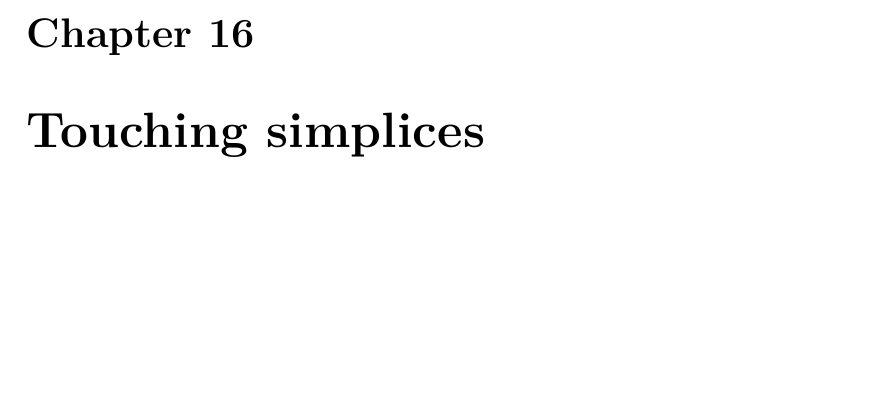
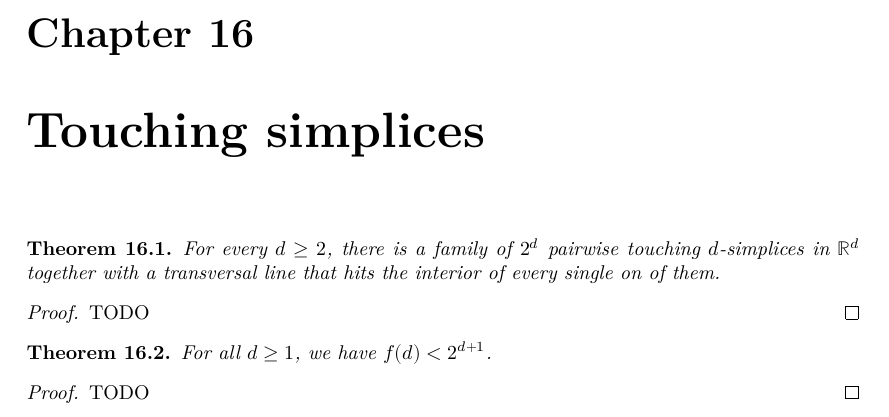
Before and after one commit to mo271/FormalBook, a LaTeX thesis (blueprint/src/print.tex, which reads blueprint/src/chapter/chapter16.tex): part of page 24 of 53, cut so that both start at the same text, the shorter picture padded with empty space. Compiled offline with XeLaTeX.

Commit message:
latex ch 16

```diff
--- a/blueprint/src/chapter/chapter16.tex
+++ b/blueprint/src/chapter/chapter16.tex
@@ -1 +1,19 @@
 \chapter{Touching simplices}
+
+\begin{theorem}
+  \label{ch16theorem1}
+  For every \(d\ge 2\), there is a family of \(2^d\) pairwise touching
+  \(d\)-simplices in \(\mathbb{R}^d\) together with a transversal line that hits the interior
+  of every single on of them.
+\end{theorem}
+\begin{proof}
+  TODO
+\end{proof}
+
+\begin{theorem}
+  \label{ch16theorem2}
+  For all \(d \ge 1\), we have \(f(d)< 2^{d+1}\).
+\end{theorem}
+\begin{proof}
+  TODO
+\end{proof}
```
